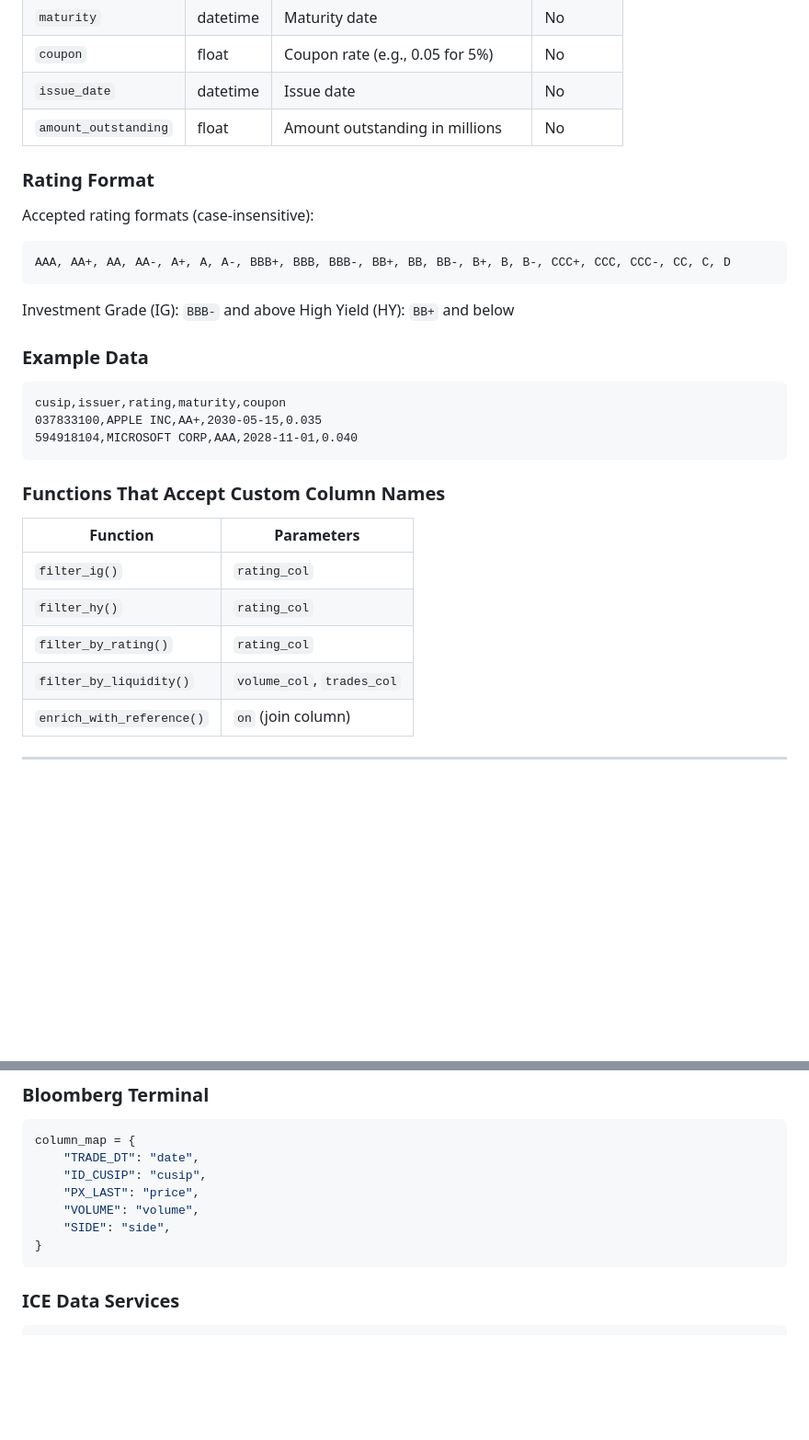
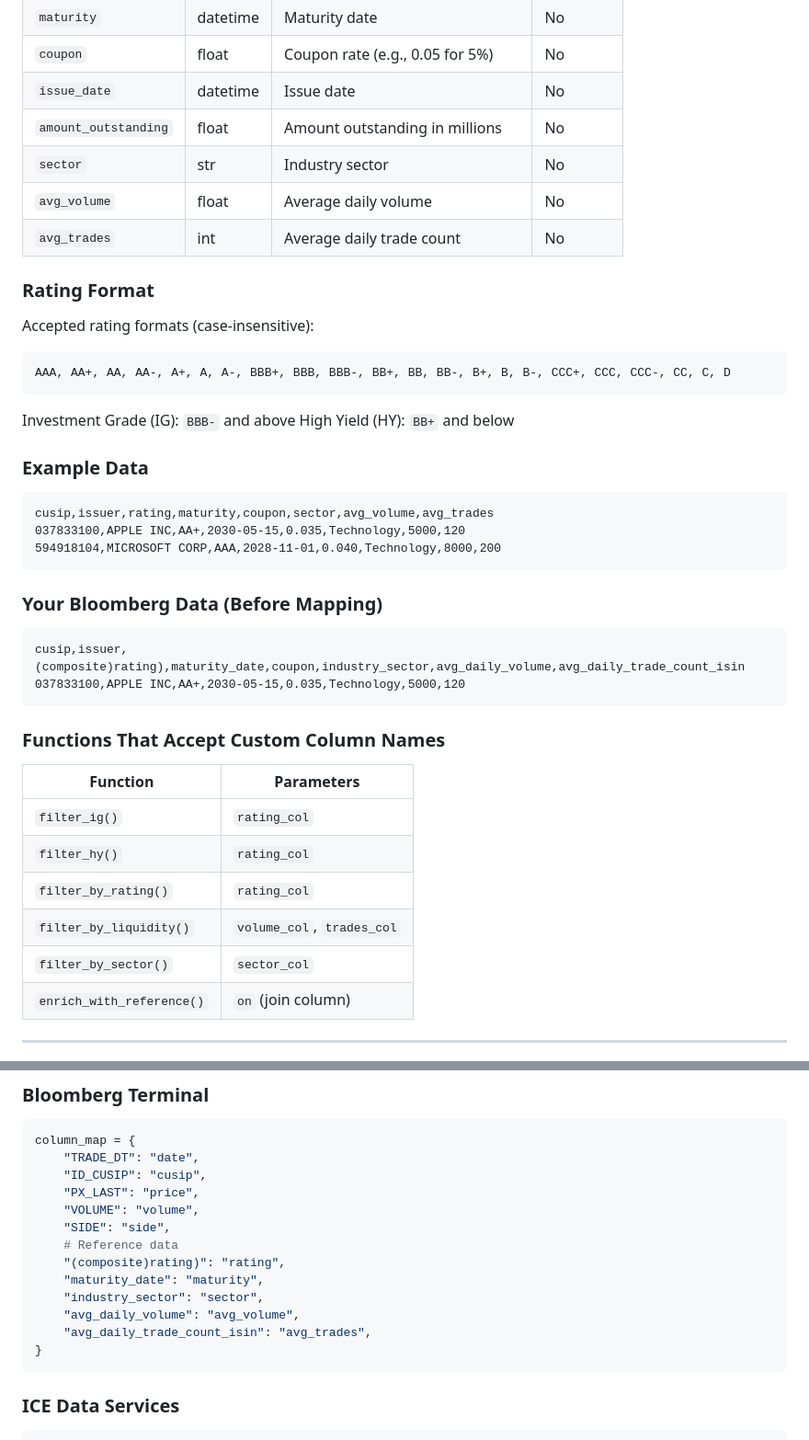
Before and after one commit to rockandrolla13/FlowCode, a Markdown page: docs/INPUT_SCHEMA.md, 2 parts joined by grey strips. Shown at 92% size. Rendered like a GitHub page; blank space fills up the shorter version.

Commit message:
docs: Update INPUT_SCHEMA with Bloomberg column names
- Add actual Bloomberg column mappings:
  - (composite)rating) → rating
  - maturity_date → maturity
  - industry_sector → sector
  - avg_daily_volume → avg_volume
  - avg_daily_trade_count_isin → avg_trades
- Add sector, avg_volume, avg_trades to reference schema
- Add example of raw Bloomberg data before mapping

````diff
--- a/docs/INPUT_SCHEMA.md
+++ b/docs/INPUT_SCHEMA.md
@@ -93,6 +93,9 @@ date,cusip,price,volume,side
 | `coupon` | float | Coupon rate (e.g., 0.05 for 5%) | No |
 | `issue_date` | datetime | Issue date | No |
 | `amount_outstanding` | float | Amount outstanding in millions | No |
+| `sector` | str | Industry sector | No |
+| `avg_volume` | float | Average daily volume | No |
+| `avg_trades` | int | Average daily trade count | No |
 
 ### Rating Format
 
@@ -107,9 +110,16 @@ High Yield (HY): `BB+` and below
 ### Example Data
 
 ```
-cusip,issuer,rating,maturity,coupon
-037833100,APPLE INC,AA+,2030-05-15,0.035
-594918104,MICROSOFT CORP,AAA,2028-11-01,0.040
+cusip,issuer,rating,maturity,coupon,sector,avg_volume,avg_trades
+037833100,APPLE INC,AA+,2030-05-15,0.035,Technology,5000,120
+594918104,MICROSOFT CORP,AAA,2028-11-01,0.040,Technology,8000,200
+```
+
+### Your Bloomberg Data (Before Mapping)
+
+```
+cusip,issuer,(composite)rating),maturity_date,coupon,industry_sector,avg_daily_volume,avg_daily_trade_count_isin
+037833100,APPLE INC,AA+,2030-05-15,0.035,Technology,5000,120
 ```
 
 ### Functions That Accept Custom Column Names
@@ -120,6 +130,7 @@ cusip,issuer,rating,maturity,coupon
 | `filter_hy()` | `rating_col` |
 | `filter_by_rating()` | `rating_col` |
 | `filter_by_liquidity()` | `volume_col`, `trades_col` |
+| `filter_by_sector()` | `sector_col` |
 | `enrich_with_reference()` | `on` (join column) |
 
 ---
@@ -171,6 +182,12 @@ column_map = {
     "PX_LAST": "price",
     "VOLUME": "volume",
     "SIDE": "side",
+    # Reference data
+    "(composite)rating)": "rating",
+    "maturity_date": "maturity",
+    "industry_sector": "sector",
+    "avg_daily_volume": "avg_volume",
+    "avg_daily_trade_count_isin": "avg_trades",
 }
 ```
 
````
